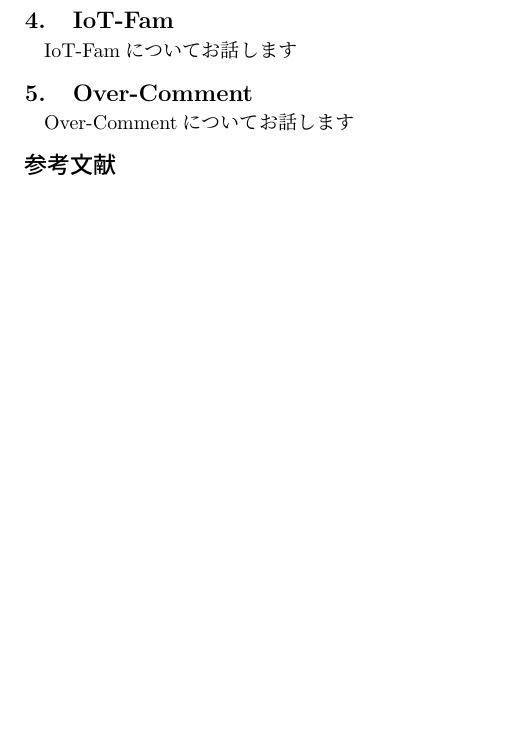
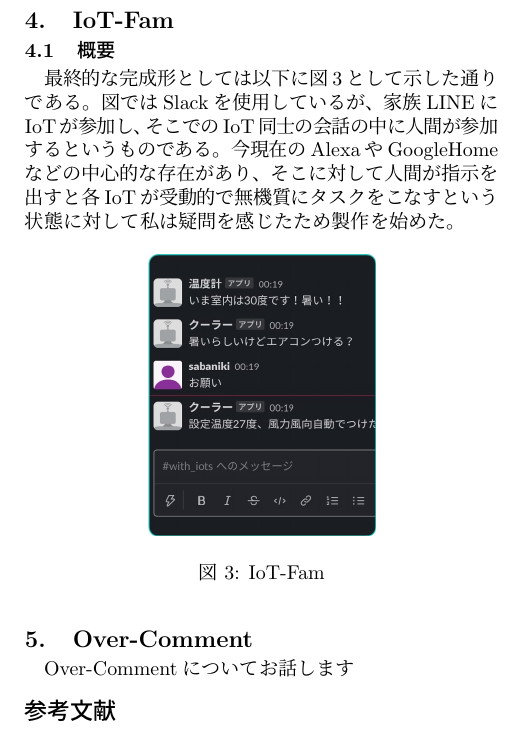
Before and after one commit to Sabaniki/WIP_Spring1, a LaTeX document (src/main.tex): part of page 2 of 2, cut so that both start at the same text, the shorter picture padded with empty space. Compiled offline with upLaTeX and dvipdfmx.

Commit message:
第四章第一節まで完成。

```diff
--- a/src/main.tex
+++ b/src/main.tex
@@ -153,7 +153,19 @@
 わかったため、同じ人と連続で当たりにくくなるようなアルゴリズムを考案し、実装する必要もある。
 
 \section{IoT-Fam}
-IoT-Famについてお話します
+\subsection{概要}
+最終的な完成形としては以下に図\ref{IoTFam}として示した通りである。
+図ではSlackを使用しているが、家族LINEにIoTが参加し、
+そこでのIoT同士の会話の中に人間が参加するというものである。
+今現在のAlexaやGoogleHomeなどの中心的な存在があり、そこに対して人間が指示を出すと
+各IoTが受動的で無機質にタスクをこなすという状態に対して私は疑問を感じたため製作を始めた。
+
+\begin{figure}[h]
+\centering
+\includegraphics[width=4cm]{../assets/IoT-Fam.jpg}
+\caption{IoT-Fam}
+\label{IoTFam}
+\end{figure}
 
 \section{Over-Comment}
 Over-Commentについてお話します
```
Also changed, not shown: assets/IoT-Fam.jpg (added).
